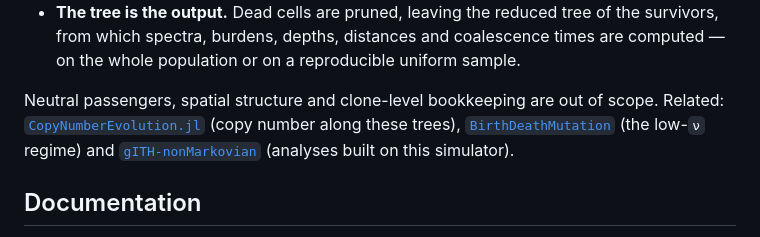
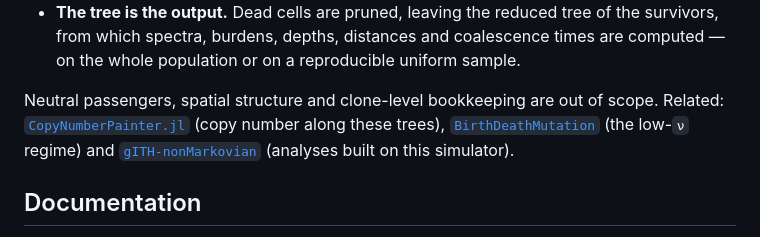
Before and after one commit to alexsteininfo/MutationLoadDynamics.jl, a Markdown page: README.md, the part around the change. GitHub-like rendering.

Commit message:
Copy number package renameing

```diff
--- a/README.md
+++ b/README.md
@@ -74,7 +74,7 @@ drivers, chained two-phase runs, and an arbitrary initial condition.
   computed — on the whole population or on a reproducible uniform sample.
 
 Neutral passengers, spatial structure and clone-level bookkeeping are out of scope.
-Related: [`CopyNumberEvolution.jl`](https://github.com/alexsteininfo/CopyNumberEvolution.jl)
+Related: [`CopyNumberPainter.jl`](https://github.com/alexsteininfo/CopyNumberPainter.jl)
 (copy number along these trees),
 [`BirthDeathMutation`](https://github.com/alexsteininfo/BirthDeathMutation) (the low-`ν`
 regime) and [`gITH-nonMarkovian`](https://github.com/alexsteininfo/gITH-nonMarkovian)
```
Also changed, not shown: docs/src/index.md (+1 -1 lines), docs/src/limitations.md (+1 -1 lines).
